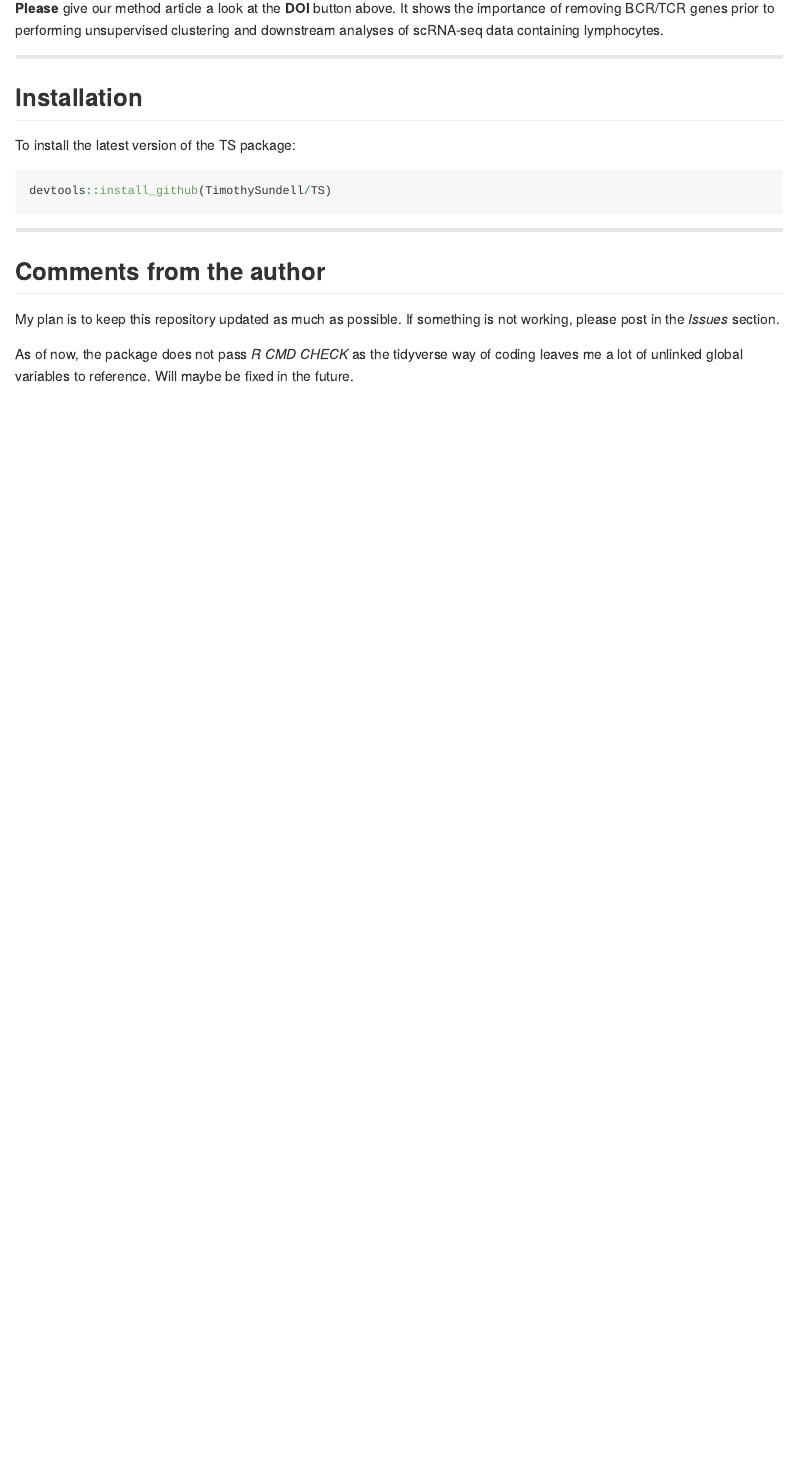
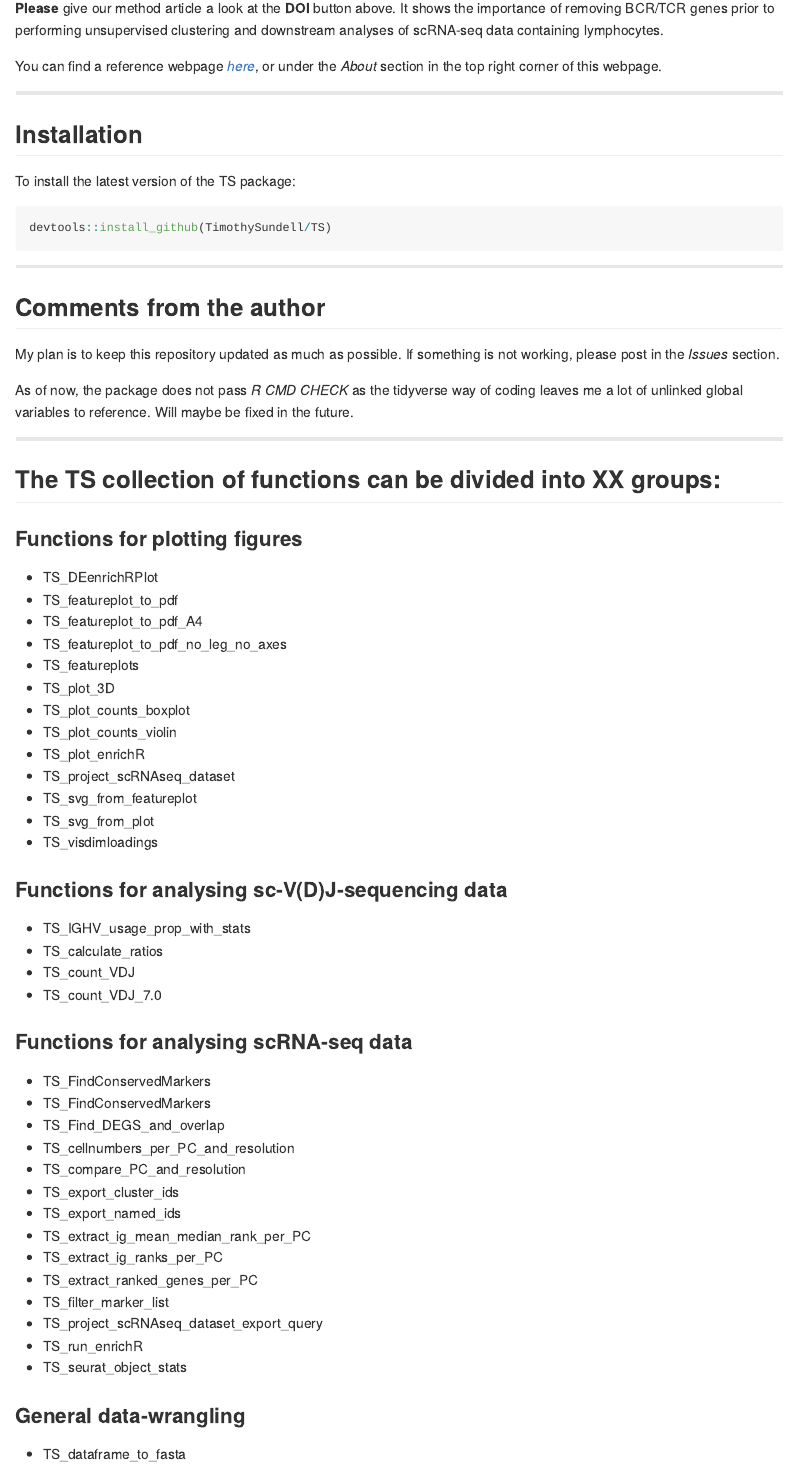
Before and after one commit to TimothySundell/TS, an R Markdown document (README.Rmd): the page in a window 1100 px wide, from 220 px down. The pictures show the output file README.md that the author committed with the source, drawn offline in the style of GitHub; badge pictures from the web are left out.

Commit message:
Updated README and hopefully fixed that the TS_find_degs_and_overlap function was not exported in namespace

```diff
--- a/README.Rmd
+++ b/README.Rmd
@@ -29,6 +28,8 @@ It contains a collection of functions that may be relevant people analysing sing
 
 **Please** give our method article a look at the **DOI** button above.
 It shows the importance of removing BCR/TCR genes prior to performing unsupervised clustering and downstream analyses of scRNA-seq data containing lymphocytes.
+
+You can find a reference webpage [*here*](https://timothysundell.github.io/TS/), or under the *About* section in the top right corner of this webpage.
 
 ***
 
@@ -49,3 +50,57 @@ If something is not working, please post in the *Issues* section.
 
 As of now, the package does not pass *R CMD CHECK* as the tidyverse way of coding leaves me a lot of unlinked global variables to reference.
 Will maybe be fixed in the future.
+
+***
+
+## The TS collection of functions can be divided into XX groups:
+
+### Functions for plotting figures
+
+- TS_DEenrichRPlot
+- TS_featureplot_to_pdf
+- TS_featureplot_to_pdf_A4
+- TS_featureplot_to_pdf_no_leg_no_axes
+- TS_featureplots
+- TS_plot_3D
+- TS_plot_counts_boxplot
+- TS_plot_counts_violin
+- TS_plot_enrichR
+- TS_project_scRNAseq_dataset
+- TS_svg_from_featureplot
+- TS_svg_from_plot
+- TS_visdimloadings
+
+
+
+### Functions for analysing sc-V(D)J-sequencing data
+
+- TS_IGHV_usage_prop_with_stats
+- TS_calculate_ratios
+- TS_count_VDJ
+- TS_count_VDJ_7.0
+
+
+
+### Functions for analysing scRNA-seq data
+
+- TS_FindConservedMarkers
+- TS_FindConservedMarkers
+- TS_Find_DEGS_and_overlap
+- TS_cellnumbers_per_PC_and_resolution
+- TS_compare_PC_and_resolution
+- TS_export_cluster_ids
+- TS_export_named_ids
+- TS_extract_ig_mean_median_rank_per_PC
+- TS_extract_ig_ranks_per_PC
+- TS_extract_ranked_genes_per_PC
+- TS_filter_marker_list
+- TS_project_scRNAseq_dataset_export_query
+- TS_run_enrichR
+- TS_seurat_object_stats
+
+
+
+### General data-wrangling
+
+- TS_dataframe_to_fasta
```
Also changed, not shown: R/TS_Find_DEGs_and_overlap.R (+1 -1 lines), README.md, README.Rmd (1 more changed lines), 1 other file.
